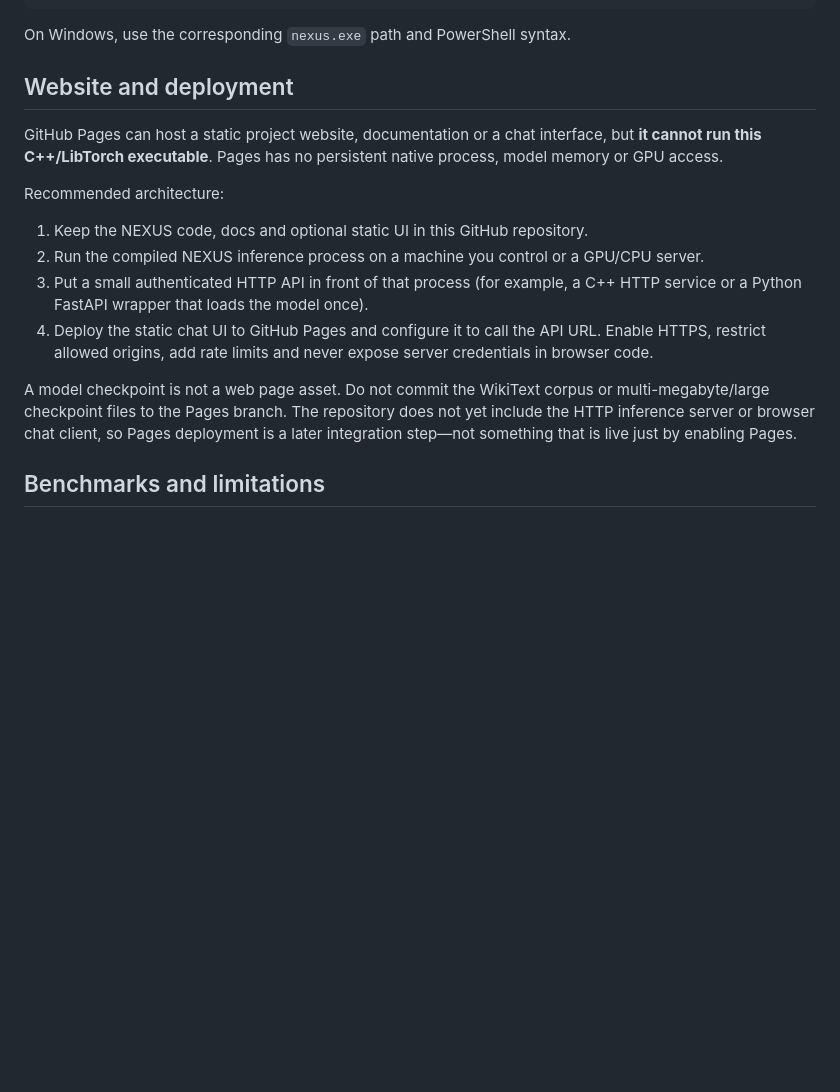
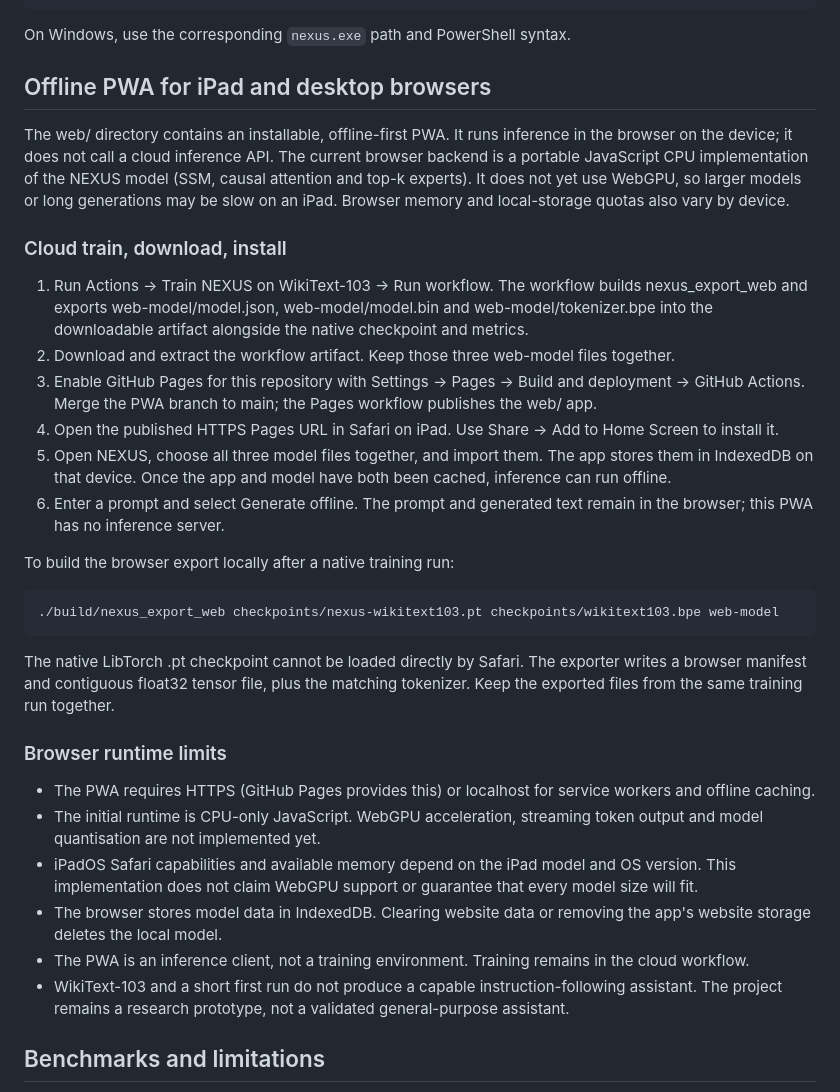
Before and after one commit to andygeng2023/Nexus-LM, a Markdown page: README.md, the part around the change. Rendered like a GitHub page; blank space fills up the shorter version.

Commit message:
Document offline PWA and model export workflow

````diff
--- a/README.md
+++ b/README.md
@@ -80,18 +80,35 @@ After training, run:
 
 On Windows, use the corresponding `nexus.exe` path and PowerShell syntax.
 
-## Website and deployment
+## Offline PWA for iPad and desktop browsers
 
-GitHub Pages can host a static project website, documentation or a chat interface, but **it cannot run this C++/LibTorch executable**. Pages has no persistent native process, model memory or GPU access.
+The web/ directory contains an installable, offline-first PWA. It runs inference in the browser on the device; it does not call a cloud inference API. The current browser backend is a portable JavaScript CPU implementation of the NEXUS model (SSM, causal attention and top-k experts). It does not yet use WebGPU, so larger models or long generations may be slow on an iPad. Browser memory and local-storage quotas also vary by device.
 
-Recommended architecture:
+### Cloud train, download, install
 
-1. Keep the NEXUS code, docs and optional static UI in this GitHub repository.
-2. Run the compiled NEXUS inference process on a machine you control or a GPU/CPU server.
-3. Put a small authenticated HTTP API in front of that process (for example, a C++ HTTP service or a Python FastAPI wrapper that loads the model once).
-4. Deploy the static chat UI to GitHub Pages and configure it to call the API URL. Enable HTTPS, restrict allowed origins, add rate limits and never expose server credentials in browser code.
+1. Run Actions → Train NEXUS on WikiText-103 → Run workflow. The workflow builds nexus_export_web and exports web-model/model.json, web-model/model.bin and web-model/tokenizer.bpe into the downloadable artifact alongside the native checkpoint and metrics.
+2. Download and extract the workflow artifact. Keep those three web-model files together.
+3. Enable GitHub Pages for this repository with Settings → Pages → Build and deployment → GitHub Actions. Merge the PWA branch to main; the Pages workflow publishes the web/ app.
+4. Open the published HTTPS Pages URL in Safari on iPad. Use Share → Add to Home Screen to install it.
+5. Open NEXUS, choose all three model files together, and import them. The app stores them in IndexedDB on that device. Once the app and model have both been cached, inference can run offline.
+6. Enter a prompt and select Generate offline. The prompt and generated text remain in the browser; this PWA has no inference server.
 
-A model checkpoint is not a web page asset. Do not commit the WikiText corpus or multi-megabyte/large checkpoint files to the Pages branch. The repository does not yet include the HTTP inference server or browser chat client, so Pages deployment is a later integration step—not something that is live just by enabling Pages.
+To build the browser export locally after a native training run:
+
+```bash
+./build/nexus_export_web checkpoints/nexus-wikitext103.pt checkpoints/wikitext103.bpe web-model
+```
+
+The native LibTorch .pt checkpoint cannot be loaded directly by Safari. The exporter writes a browser manifest and contiguous float32 tensor file, plus the matching tokenizer. Keep the exported files from the same training run together.
+
+### Browser runtime limits
+
+- The PWA requires HTTPS (GitHub Pages provides this) or localhost for service workers and offline caching.
+- The initial runtime is CPU-only JavaScript. WebGPU acceleration, streaming token output and model quantisation are not implemented yet.
+- iPadOS Safari capabilities and available memory depend on the iPad model and OS version. This implementation does not claim WebGPU support or guarantee that every model size will fit.
+- The browser stores model data in IndexedDB. Clearing website data or removing the app's website storage deletes the local model.
+- The PWA is an inference client, not a training environment. Training remains in the cloud workflow.
+- WikiText-103 and a short first run do not produce a capable instruction-following assistant. The project remains a research prototype, not a validated general-purpose assistant.
 
 ## Benchmarks and limitations
 
````
